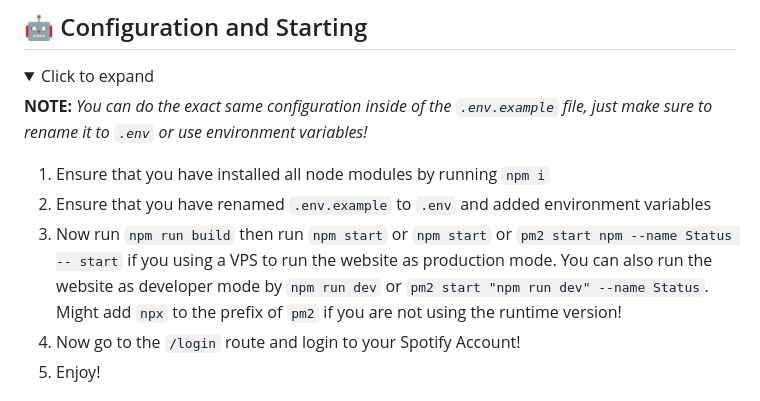
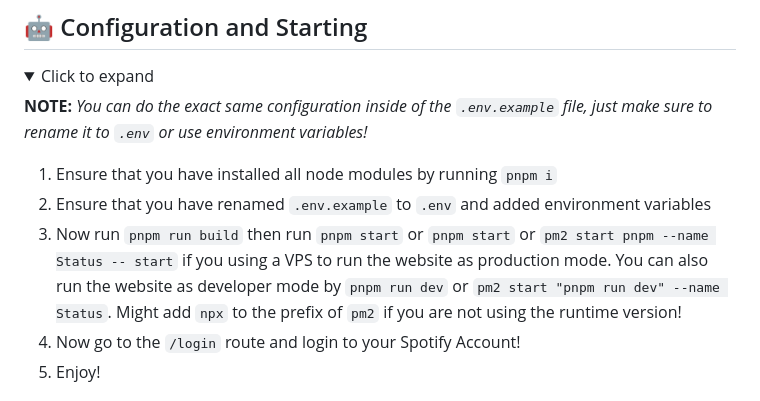
Before and after one commit to vuthanhtrung2010/spotify-status, a Markdown page: README.md, the part around the change. Drawn GitHub-style; folded sections open.

Commit message:
docs: update installation instructions to use pnpm instead of npm

```diff
--- a/README.md
+++ b/README.md
@@ -38,9 +38,9 @@ That's why I'm asking everyone to [**donate a little bit of money**](https://ko-
 
 **NOTE:** _You can do the exact same configuration inside of the `.env.example` file, just make sure to rename it to `.env` or use environment variables!_
 
-1.  Ensure that you have installed all node modules by running `npm i`
+1.  Ensure that you have installed all node modules by running `pnpm i`
 2.  Ensure that you have renamed `.env.example` to `.env` and added environment variables
-3.  Now run `npm run build` then run `npm start` or `npm start` or `pm2 start npm --name Status -- start` if you using a VPS to run the website as production mode. You can also run the website as developer mode by `npm run dev` or `pm2 start "npm run dev" --name Status`. Might add `npx` to the prefix of `pm2` if you are not using the runtime version!
+3.  Now run `pnpm run build` then run `pnpm start` or `pnpm start` or `pm2 start pnpm --name Status -- start` if you using a VPS to run the website as production mode. You can also run the website as developer mode by `pnpm run dev` or `pm2 start "pnpm run dev" --name Status`. Might add `npx` to the prefix of `pm2` if you are not using the runtime version!
 4.  Now go to the `/login` route and login to your Spotify Account!
 5.  Enjoy!
 
```
